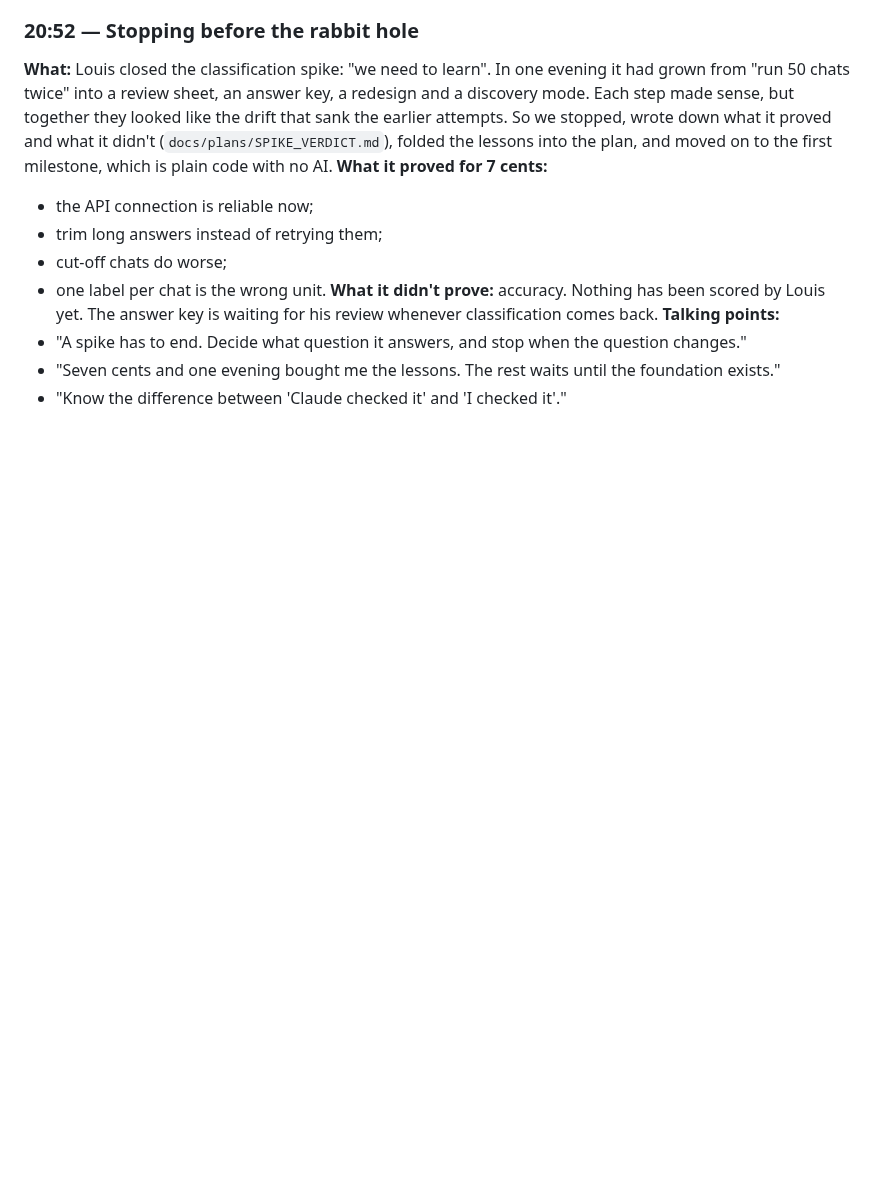
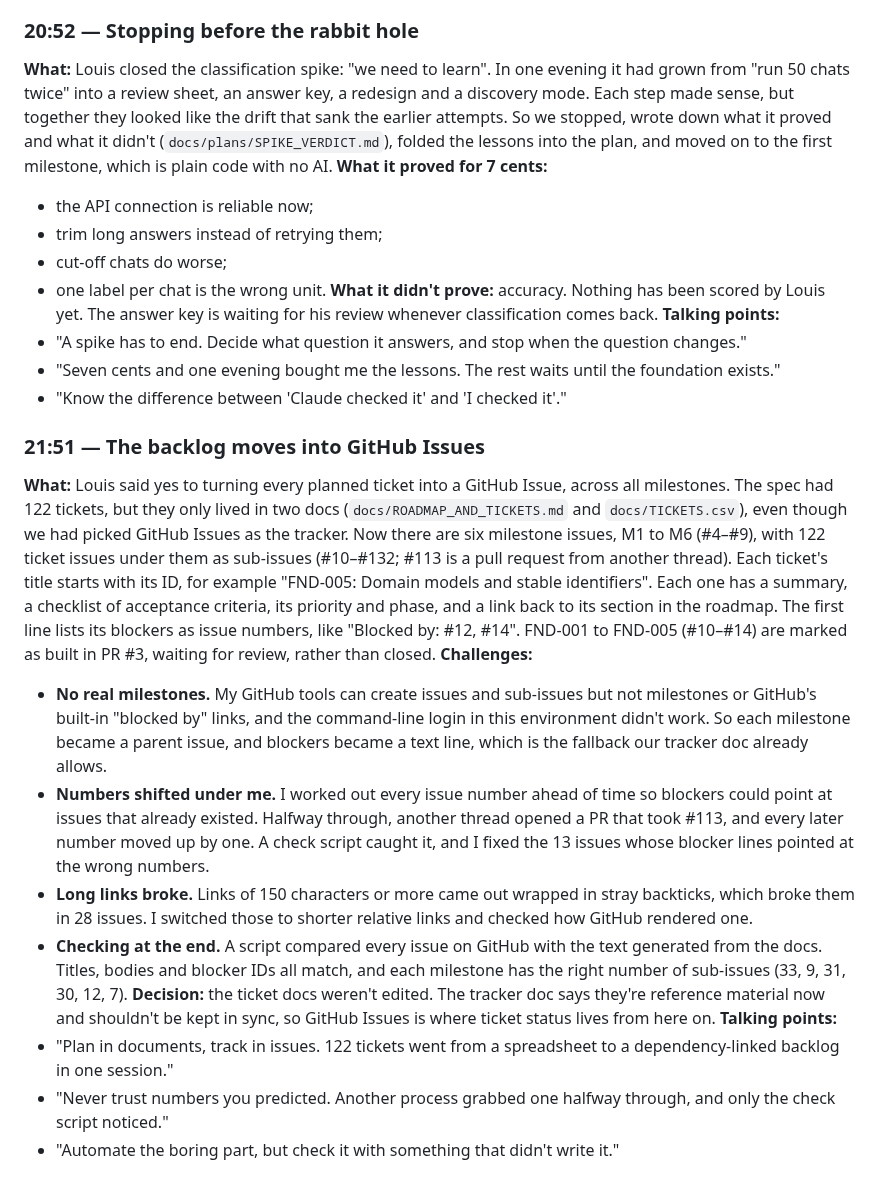
Before and after one commit to louishughes/claude-chatgpt-classifier, a Markdown page: docs/diary/BUILD_DIARY.md, the part around the change. Rendered like a GitHub page; blank space fills up the shorter version.

Commit message:
Diary: move the 122-ticket backlog into GitHub Issues
Co-Authored-By: Claude Opus 5.5 <noreply@anthropic.com>
Claude-Session: https://claude.ai/code/session_01L4yq8apmiDZz4T9Ac5XU4j

```diff
--- a/docs/diary/BUILD_DIARY.md
+++ b/docs/diary/BUILD_DIARY.md
@@ -266,3 +266,16 @@ Built step 2 of v3: one call per chat returns sections and typed items, each tie
 - "A spike has to end. Decide what question it answers, and stop when the question changes."
 - "Seven cents and one evening bought me the lessons. The rest waits until the foundation exists."
 - "Know the difference between 'Claude checked it' and 'I checked it'."
+
+### 21:51 — The backlog moves into GitHub Issues
+**What:** Louis said yes to turning every planned ticket into a GitHub Issue, across all milestones. The spec had 122 tickets, but they only lived in two docs (`docs/ROADMAP_AND_TICKETS.md` and `docs/TICKETS.csv`), even though we had picked GitHub Issues as the tracker. Now there are six milestone issues, M1 to M6 (#4–#9), with 122 ticket issues under them as sub-issues (#10–#132; #113 is a pull request from another thread). Each ticket's title starts with its ID, for example "FND-005: Domain models and stable identifiers". Each one has a summary, a checklist of acceptance criteria, its priority and phase, and a link back to its section in the roadmap. The first line lists its blockers as issue numbers, like "Blocked by: #12, #14". FND-001 to FND-005 (#10–#14) are marked as built in PR #3, waiting for review, rather than closed.
+**Challenges:**
+- **No real milestones.** My GitHub tools can create issues and sub-issues but not milestones or GitHub's built-in "blocked by" links, and the command-line login in this environment didn't work. So each milestone became a parent issue, and blockers became a text line, which is the fallback our tracker doc already allows.
+- **Numbers shifted under me.** I worked out every issue number ahead of time so blockers could point at issues that already existed. Halfway through, another thread opened a PR that took #113, and every later number moved up by one. A check script caught it, and I fixed the 13 issues whose blocker lines pointed at the wrong numbers.
+- **Long links broke.** Links of 150 characters or more came out wrapped in stray backticks, which broke them in 28 issues. I switched those to shorter relative links and checked how GitHub rendered one.
+- **Checking at the end.** A script compared every issue on GitHub with the text generated from the docs. Titles, bodies and blocker IDs all match, and each milestone has the right number of sub-issues (33, 9, 31, 30, 12, 7).
+**Decision:** the ticket docs weren't edited. The tracker doc says they're reference material now and shouldn't be kept in sync, so GitHub Issues is where ticket status lives from here on.
+**Talking points:**
+- "Plan in documents, track in issues. 122 tickets went from a spreadsheet to a dependency-linked backlog in one session."
+- "Never trust numbers you predicted. Another process grabbed one halfway through, and only the check script noticed."
+- "Automate the boring part, but check it with something that didn't write it."
```
